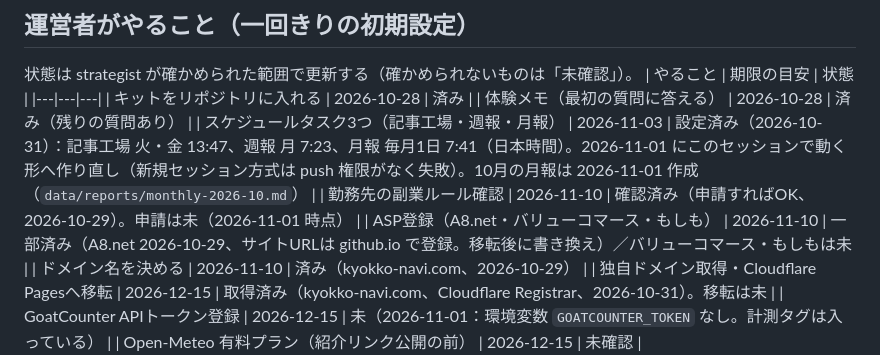
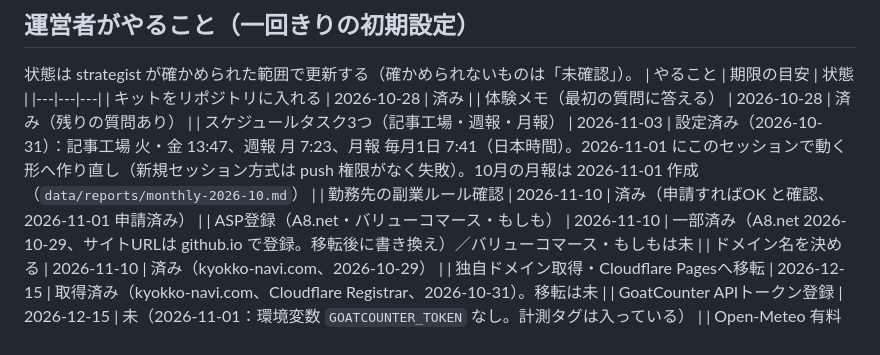
Before and after one commit to gaaasuu2013-prog/aurora, a Markdown page: data/strategy.md, the part around the change. Rendered like a GitHub page.

Commit message:
戦略：副業の申請済み
Co-Authored-By: Claude Opus 5.5 <noreply@anthropic.com>
Claude-Session: https://claude.ai/code/session_01VFnmTa8aY4eUtqb7jixvxp

```diff
--- a/data/strategy.md
+++ b/data/strategy.md
@@ -31,7 +31,7 @@
 | キットをリポジトリに入れる | 2026-10-28 | 済み |
 | 体験メモ（最初の質問に答える） | 2026-10-28 | 済み（残りの質問あり） |
 | スケジュールタスク3つ（記事工場・週報・月報） | 2026-11-03 | 設定済み（2026-10-31）：記事工場 火・金 13:47、週報 月 7:23、月報 毎月1日 7:41（日本時間）。2026-11-01 にこのセッションで動く形へ作り直し（新規セッション方式は push 権限がなく失敗）。10月の月報は 2026-11-01 作成（`data/reports/monthly-2026-10.md`） |
-| 勤務先の副業ルール確認 | 2026-11-10 | 確認済み（申請すればOK、2026-10-29）。申請は未（2026-11-01 時点） |
+| 勤務先の副業ルール確認 | 2026-11-10 | 済み（申請すればOK と確認、2026-11-01 申請済み） |
 | ASP登録（A8.net・バリューコマース・もしも） | 2026-11-10 | 一部済み（A8.net 2026-10-29、サイトURLは github.io で登録。移転後に書き換え）／バリューコマース・もしもは未 |
 | ドメイン名を決める | 2026-11-10 | 済み（kyokko-navi.com、2026-10-29） |
 | 独自ドメイン取得・Cloudflare Pagesへ移転 | 2026-12-15 | 取得済み（kyokko-navi.com、Cloudflare Registrar、2026-10-31）。移転は未 |
```
